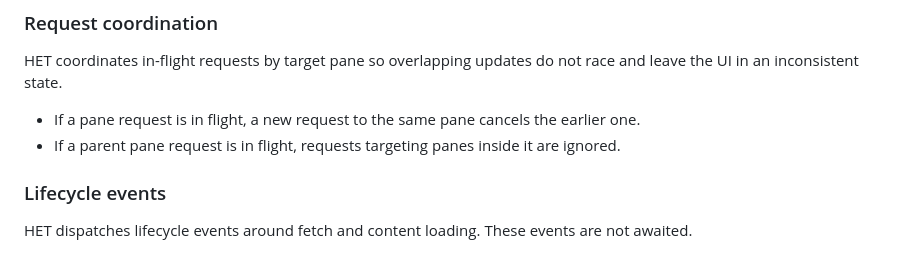
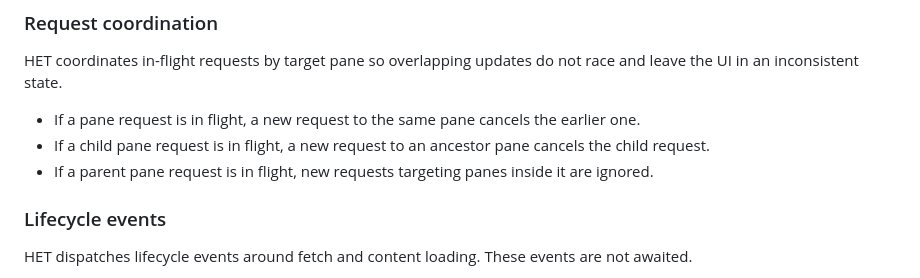
Before and after one commit to iantonge/html-enhancement-toolkit, a Markdown page: README.md, the part around the change. GitHub-like rendering.

Commit message:
README: clarify request coordination

```diff
--- a/README.md
+++ b/README.md
@@ -690,7 +690,8 @@ After swapping content, HET honors the first `[autofocus]` in newly inserted con
 HET coordinates in-flight requests by target pane so overlapping updates do not race and leave the UI in an inconsistent state.
 
 - If a pane request is in flight, a new request to the same pane cancels the earlier one.
-- If a parent pane request is in flight, requests targeting panes inside it are ignored.
+- If a child pane request is in flight, a new request to an ancestor pane cancels the child request.
+- If a parent pane request is in flight, new requests targeting panes inside it are ignored.
 
 ### Lifecycle events
 
```
